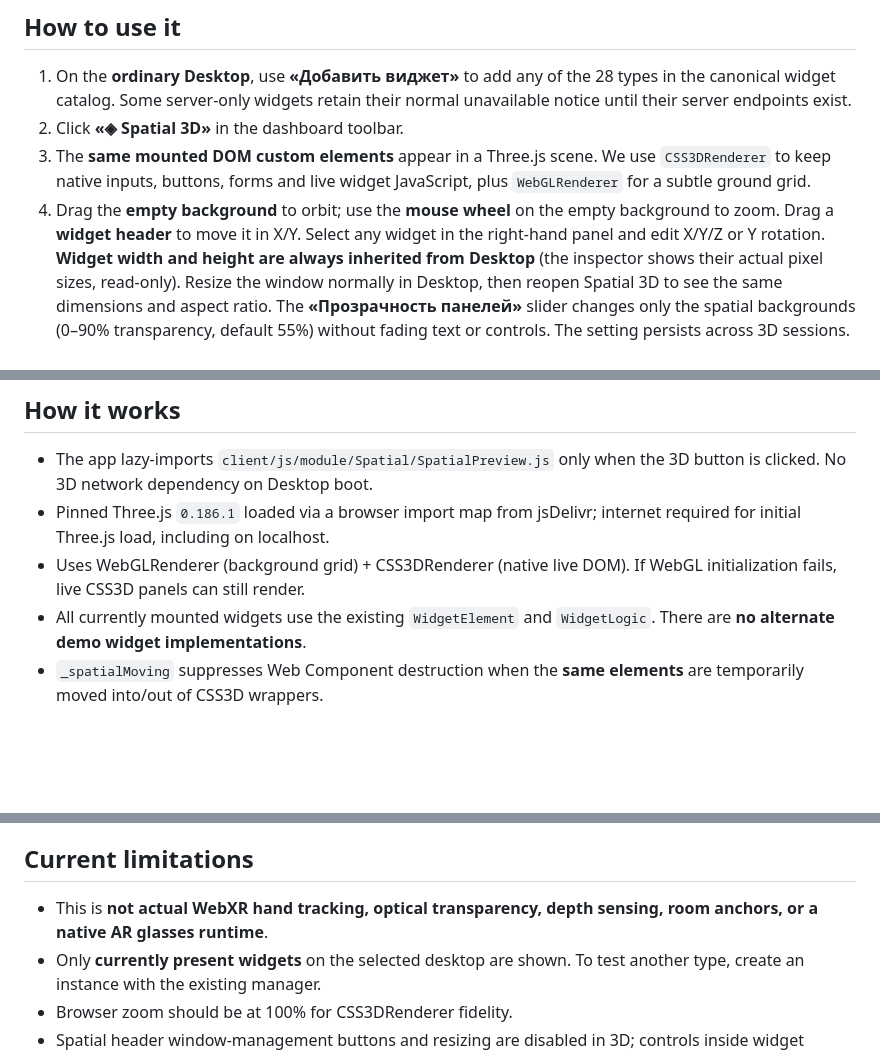
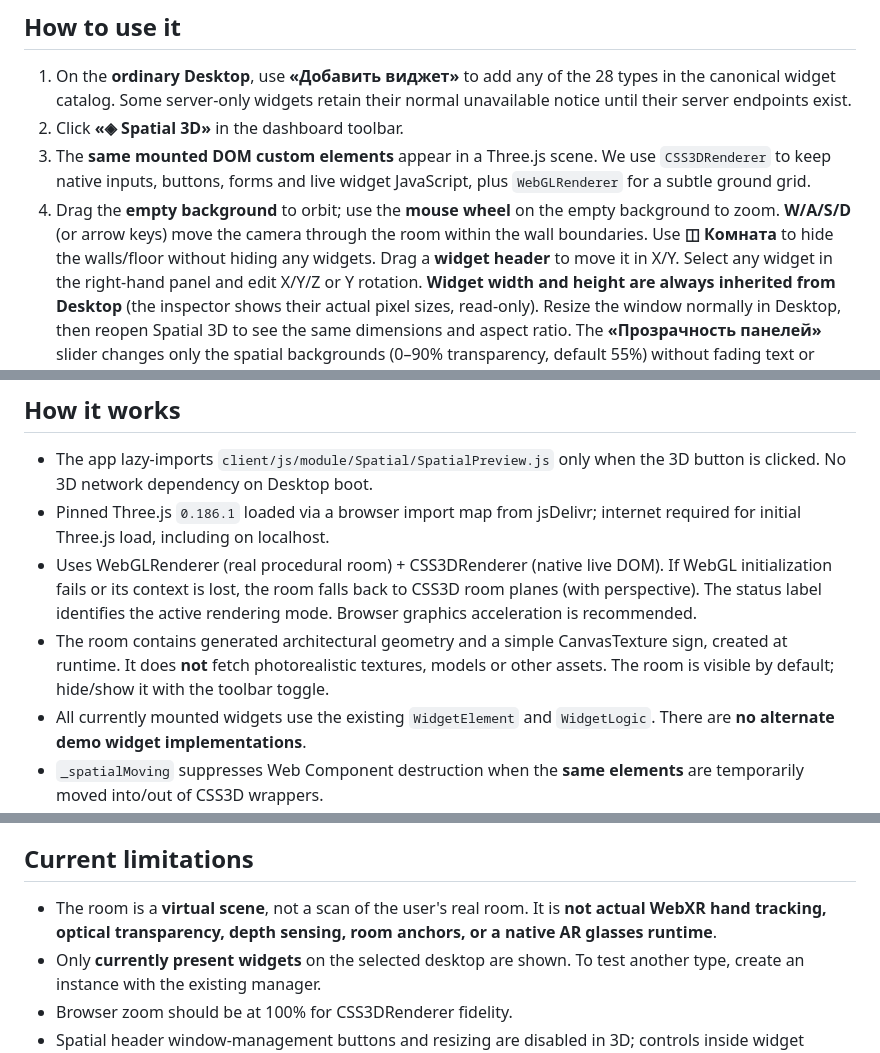
Before and after one commit to blacknode305/dashboardx, a Markdown page: docs/spatial-preview.md, 3 parts joined by grey strips. GitHub-like rendering; blank space fills up the shorter version.

Commit message:
docs: explain actual 3D room, movement, fallback and difference from AR

```diff
--- a/docs/spatial-preview.md
+++ b/docs/spatial-preview.md
@@ -26,7 +26,9 @@ When GitHub Pages is configured for `main` and `/(root)`, you can open:
    We use `CSS3DRenderer` to keep native inputs, buttons, forms and live
    widget JavaScript, plus `WebGLRenderer` for a subtle ground grid.
 4. Drag the **empty background** to orbit; use the **mouse wheel** on the
-   empty background to zoom. Drag a **widget header** to move it in X/Y.
+   empty background to zoom. **W/A/S/D** (or arrow keys) move the camera
+   through the room within the wall boundaries. Use **◫ Комната** to hide
+   the walls/floor without hiding any widgets. Drag a **widget header** to move it in X/Y.
    Select any widget in the right-hand panel and edit X/Y/Z or Y rotation.
    **Widget width and height are always inherited from Desktop** (the
    inspector shows their actual pixel sizes, read-only). Resize the window
@@ -48,8 +50,14 @@ When GitHub Pages is configured for `main` and `/(root)`, you can open:
   when the 3D button is clicked. No 3D network dependency on Desktop boot.
 - Pinned Three.js `0.186.1` loaded via a browser import map from jsDelivr;
   internet required for initial Three.js load, including on localhost.
-- Uses WebGLRenderer (background grid) + CSS3DRenderer (native live DOM).
-  If WebGL initialization fails, live CSS3D panels can still render.
+- Uses WebGLRenderer (real procedural room) + CSS3DRenderer (native live DOM).
+  If WebGL initialization fails or its context is lost, the room falls back
+  to CSS3D room planes (with perspective). The status label identifies the
+  active rendering mode. Browser graphics acceleration is recommended.
+- The room contains generated architectural geometry and a simple CanvasTexture
+  sign, created at runtime. It does **not** fetch photorealistic textures, models
+  or other assets. The room is visible by default; hide/show it with the
+  toolbar toggle.
 - All currently mounted widgets use the existing `WidgetElement` and
   `WidgetLogic`. There are **no alternate demo widget implementations**.
 - `_spatialMoving` suppresses Web Component destruction when the **same
@@ -66,7 +74,8 @@ When GitHub Pages is configured for `main` and `/(root)`, you can open:
 
 ## Current limitations
 
-- This is **not actual WebXR hand tracking, optical transparency, depth
+- The room is a **virtual scene**, not a scan of the user's real room.
+  It is **not actual WebXR hand tracking, optical transparency, depth
   sensing, room anchors, or a native AR glasses runtime**.
 - Only **currently present widgets** on the selected desktop are shown.
   To test another type, create an instance with the existing manager.
```
